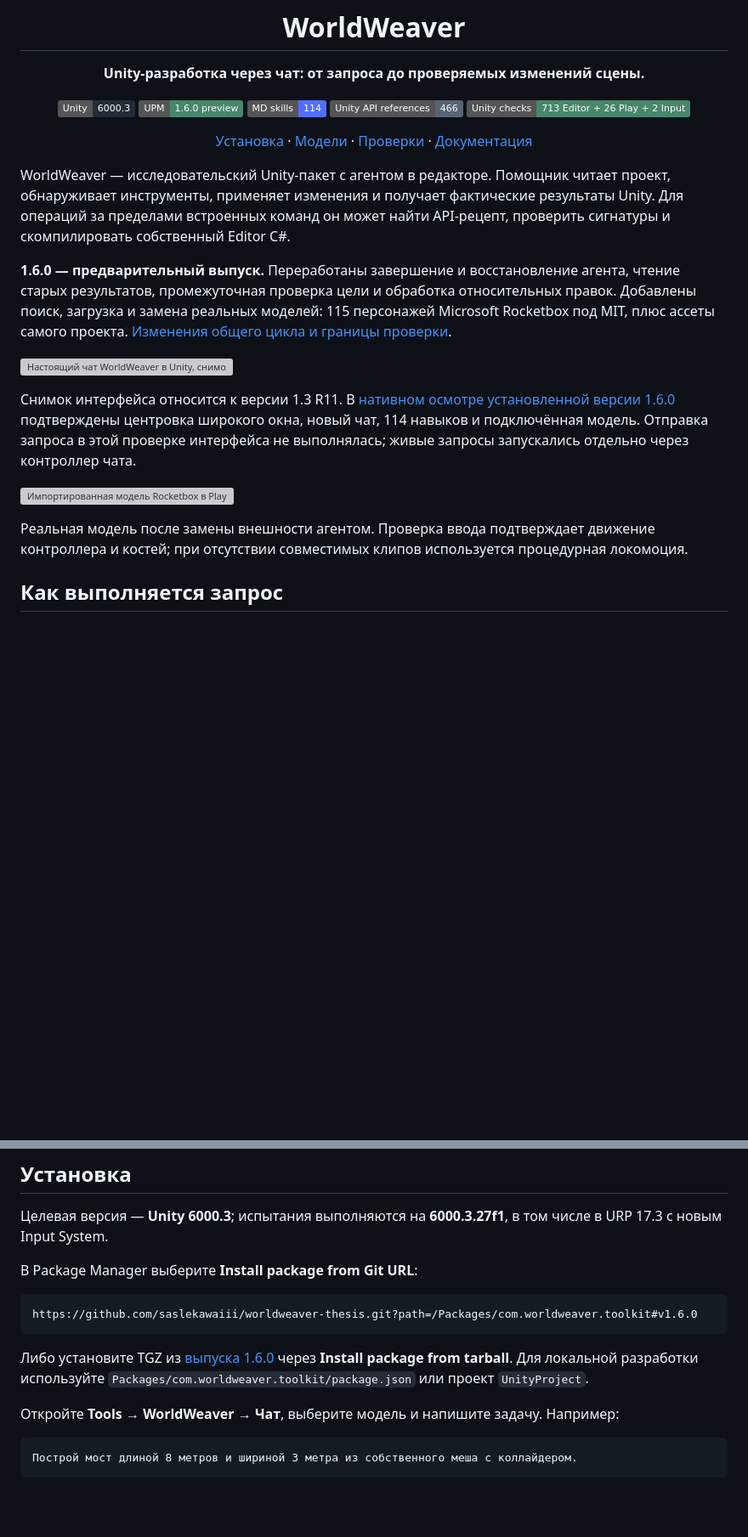
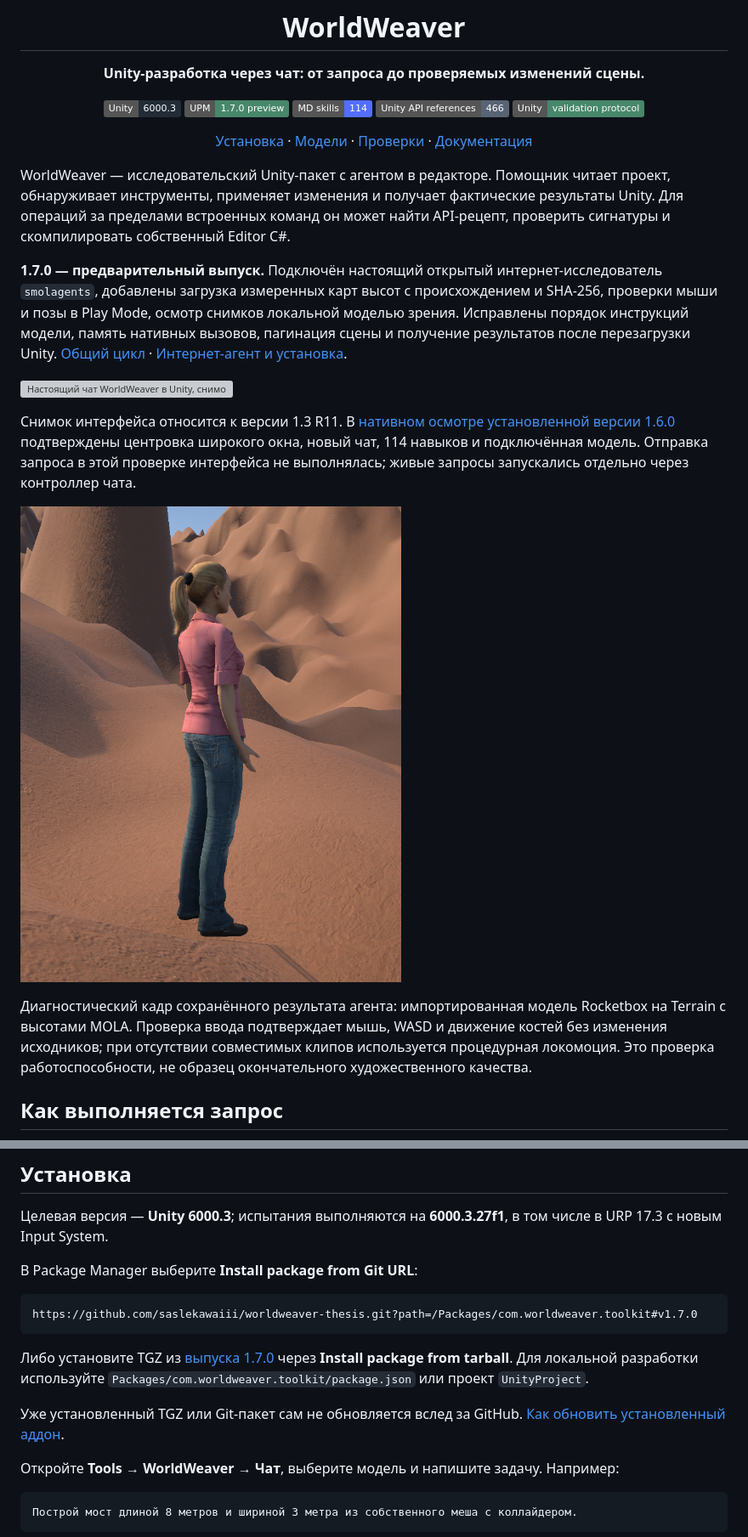
Before and after one commit to saslekawaiii/scenepilot-unity, a Markdown page: README.md, 2 parts joined by grey strips. Shown at 85% size. Rendered like a GitHub page; pictures changed too: results/screenshots-1.7/actual-agent-result.png (added); badges without logos; blank space fills up the shorter version; grey boxes are pictures that could not be loaded.

Commit message:
Publish verified 1.7 preview and disclose unresolved live checks

````diff
--- a/README.md
+++ b/README.md
@@ -5,10 +5,10 @@
 **Unity-разработка через чат: от запроса до проверяемых изменений сцены.**
 
 [![Unity](https://img.shields.io/badge/Unity-6000.3-222C37?logo=unity&logoColor=white)](Packages/com.worldweaver.toolkit/package.json)
-[![UPM](https://img.shields.io/badge/UPM-1.6.0_preview-47876A)](https://github.com/saslekawaiii/worldweaver-thesis/releases/tag/v1.6.0)
+[![UPM](https://img.shields.io/badge/UPM-1.7.0_preview-47876A)](https://github.com/saslekawaiii/worldweaver-thesis/releases/tag/v1.7.0)
 [![Skills](https://img.shields.io/badge/MD_skills-114-536DFE)](docs/unity-recipes.md)
 [![Recipes](https://img.shields.io/badge/Unity_API_references-466-586373)](Packages/com.worldweaver.toolkit/Editor/RecipeLibrary/catalog.json)
-[![Unity checks](https://img.shields.io/badge/Unity_checks-713_Editor_%2B_26_Play_%2B_2_Input-47876A)](deliverables/WorldWeaver-1.6.0-validation.json)
+[![Validation](https://img.shields.io/badge/Unity-validation_protocol-47876A)](deliverables/WorldWeaver-1.7.0-validation.json)
 
 [Установка](#установка) · [Модели](#модели) · [Проверки](#проверки) · [Документация](#документация)
 
@@ -16,15 +16,15 @@
 
 WorldWeaver — исследовательский Unity-пакет с агентом в редакторе. Помощник читает проект, обнаруживает инструменты, применяет изменения и получает фактические результаты Unity. Для операций за пределами встроенных команд он может найти API-рецепт, проверить сигнатуры и скомпилировать собственный Editor C#.
 
-**1.6.0 — предварительный выпуск.** Переработаны завершение и восстановление агента, чтение старых результатов, промежуточная проверка цели и обработка относительных правок. Добавлены поиск, загрузка и замена реальных моделей: 115 персонажей Microsoft Rocketbox под MIT, плюс ассеты самого проекта. [Изменения общего цикла и границы проверки](docs/agent-loop-1.6.md).
+**1.7.0 — предварительный выпуск.** Подключён настоящий открытый интернет-исследователь `smolagents`, добавлены загрузка измеренных карт высот с происхождением и SHA-256, проверки мыши и позы в Play Mode, осмотр снимков локальной моделью зрения. Исправлены порядок инструкций модели, память нативных вызовов, пагинация сцены и получение результатов после перезагрузки Unity. [Общий цикл](docs/agent-loop-1.7.md) · [Интернет-агент и установка](docs/web-agent.md).
 
 ![Настоящий чат WorldWeaver в Unity, снимок версии 1.3 R11](results/screenshots-1.3/chat-wide-r11.png)
 
 Снимок интерфейса относится к версии 1.3 R11. В [нативном осмотре установленной версии 1.6.0](results/native-ui-1.6.0.json) подтверждены центровка широкого окна, новый чат, 114 навыков и подключённая модель. Отправка запроса в этой проверке интерфейса не выполнялась; живые запросы запускались отдельно через контроллер чата.
 
-![Импортированная модель Rocketbox в Play Mode, версия 1.6.0](results/screenshots-1.6/imported-humanoid-rc7.png)
+![Сохранённый результат настоящего агента в Play Mode, проверенный пакетом 1.7.0](results/screenshots-1.7/actual-agent-result.png)
 
-Реальная модель после замены внешности агентом. Проверка ввода подтверждает движение контроллера и костей; при отсутствии совместимых клипов используется процедурная локомоция.
+Диагностический кадр сохранённого результата агента: импортированная модель Rocketbox на Terrain с высотами MOLA. Проверка ввода подтверждает мышь, WASD и движение костей без изменения исходников; при отсутствии совместимых клипов используется процедурная локомоция. Это проверка работоспособности, не образец окончательного художественного качества.
 
 ## Как выполняется запрос
 
@@ -63,10 +67,12 @@ flowchart LR
 В Package Manager выберите **Install package from Git URL**:
 
 ```text
-https://github.com/saslekawaiii/worldweaver-thesis.git?path=/Packages/com.worldweaver.toolkit#v1.6.0
+https://github.com/saslekawaiii/worldweaver-thesis.git?path=/Packages/com.worldweaver.toolkit#v1.7.0
 ```
 
-Либо установите TGZ из [выпуска 1.6.0](https://github.com/saslekawaiii/worldweaver-thesis/releases/tag/v1.6.0) через **Install package from tarball**. Для локальной разработки используйте `Packages/com.worldweaver.toolkit/package.json` или проект `UnityProject`.
+Либо установите TGZ из [выпуска 1.7.0](https://github.com/saslekawaiii/worldweaver-thesis/releases/tag/v1.7.0) через **Install package from tarball**. Для локальной разработки используйте `Packages/com.worldweaver.toolkit/package.json` или проект `UnityProject`.
+
+Уже установленный TGZ или Git-пакет сам не обновляется вслед за GitHub. [Как обновить установленный аддон](docs/updating.md).
 
 Откройте **Tools → WorldWeaver → Чат**, выберите модель и напишите задачу. Например:
 
````
Also changed, not shown: other parts of README.md (+16 -4 lines), deliverables/WorldWeaver-1.7.0-notes.md (added, +49 -0 lines), docs/updating.md (added, +25 -0 lines), 12 other files.
